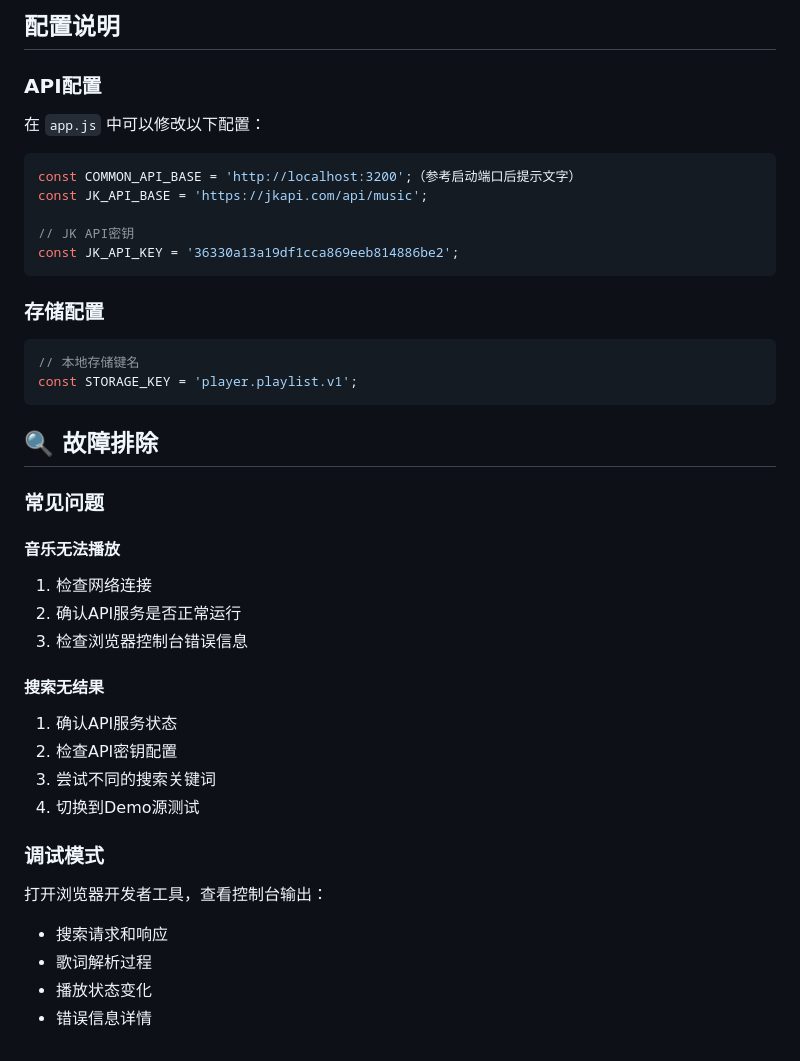
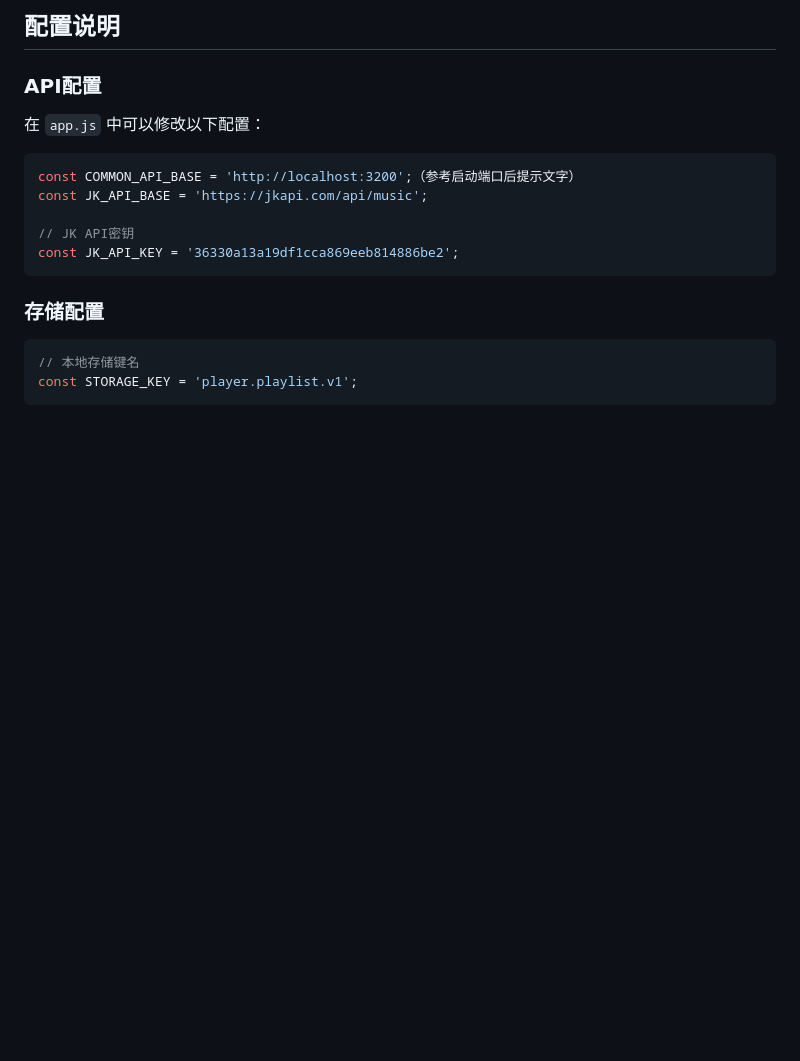
Before and after one commit to Zk2k1/music-player, a Markdown page: README.md, the part around the change printed below. Rendered like a GitHub page; blank space fills up the shorter version.

````diff
--- a/README.md
+++ b/README.md
@@ -135,25 +137,3 @@ const JK_API_KEY = '36330a13a19df1cca869eeb814886be2';
 // 本地存储键名
 const STORAGE_KEY = 'player.playlist.v1';
 ```
-
-## 🔍 故障排除
-
-### 常见问题
-
-#### 音乐无法播放
-1. 检查网络连接
-2. 确认API服务是否正常运行
-3. 检查浏览器控制台错误信息
-
-#### 搜索无结果
-1. 确认API服务状态
-2. 检查API密钥配置
-3. 尝试不同的搜索关键词
-4. 切换到Demo源测试
-
-### 调试模式
-打开浏览器开发者工具，查看控制台输出：
-- 搜索请求和响应
-- 歌词解析过程
-- 播放状态变化
-- 错误信息详情
````
Also changed, not shown: other parts of README.md (+2 -0 lines).
